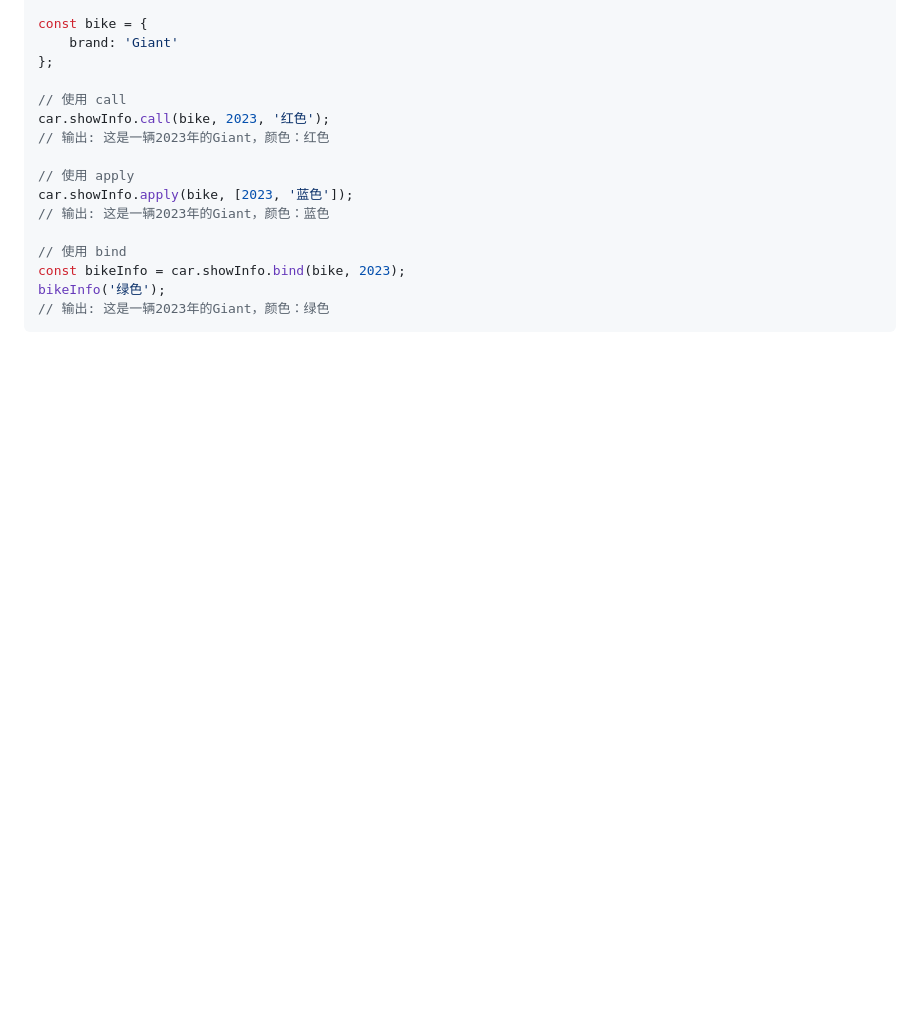
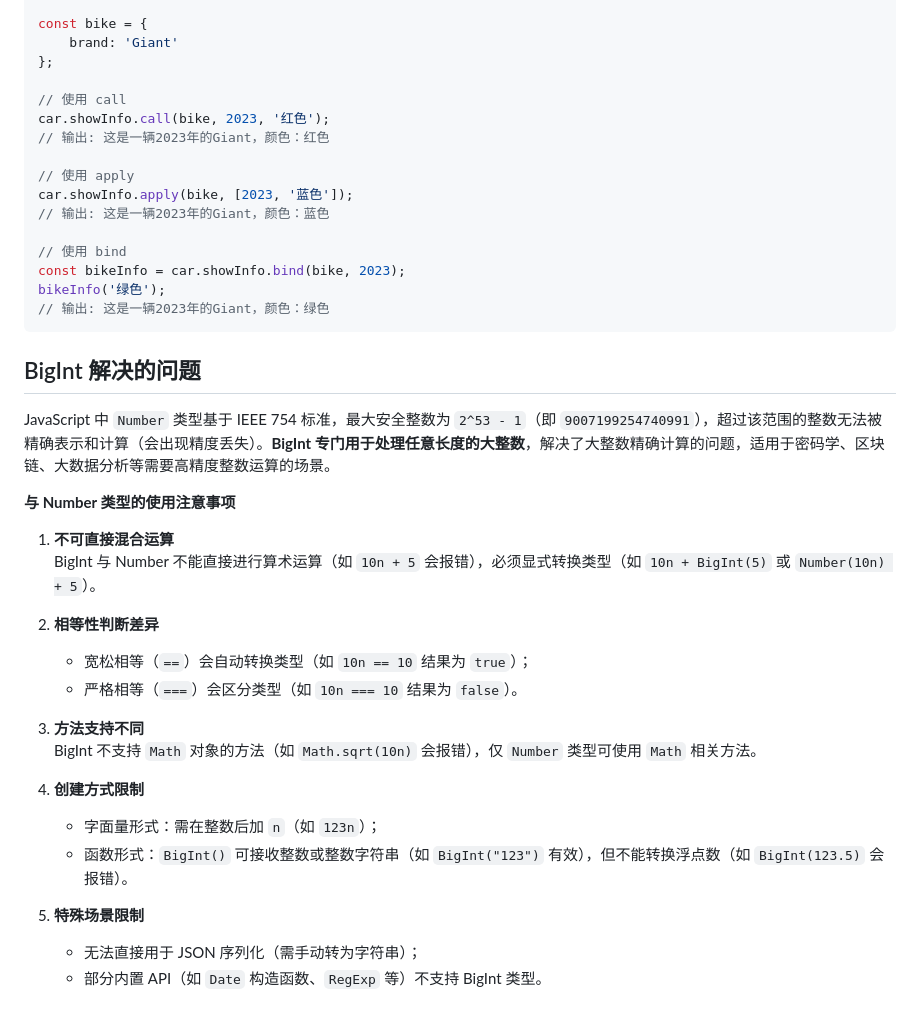
Before and after one commit to ls-5s/interview, a Markdown page: js.md, the part around the change. GitHub-like rendering; blank space fills up the shorter version.

Commit message:
bigint 解决的问题

````diff
--- a/js.md
+++ b/js.md
@@ -601,3 +601,26 @@ const bikeInfo = car.showInfo.bind(bike, 2023);
 bikeInfo('绿色');
 // 输出: 这是一辆2023年的Giant，颜色：绿色
 ```
+
+## BigInt 解决的问题
+JavaScript 中 `Number` 类型基于 IEEE 754 标准，最大安全整数为 `2^53 - 1`（即 `9007199254740991`），超过该范围的整数无法被精确表示和计算（会出现精度丢失）。**BigInt 专门用于处理任意长度的大整数**，解决了大整数精确计算的问题，适用于密码学、区块链、大数据分析等需要高精度整数运算的场景。
+
+
+**与 Number 类型的使用注意事项**
+1. **不可直接混合运算**
+   BigInt 与 Number 不能直接进行算术运算（如 `10n + 5` 会报错），必须显式转换类型（如 `10n + BigInt(5)` 或 `Number(10n) + 5`）。
+
+2. **相等性判断差异**
+   - 宽松相等（`==`）会自动转换类型（如 `10n == 10` 结果为 `true`）；
+   - 严格相等（`===`）会区分类型（如 `10n === 10` 结果为 `false`）。
+
+3. **方法支持不同**
+   BigInt 不支持 `Math` 对象的方法（如 `Math.sqrt(10n)` 会报错），仅 `Number` 类型可使用 `Math` 相关方法。
+
+4. **创建方式限制**
+   - 字面量形式：需在整数后加 `n`（如 `123n`）；
+   - 函数形式：`BigInt()` 可接收整数或整数字符串（如 `BigInt("123")` 有效），但不能转换浮点数（如 `BigInt(123.5)` 会报错）。
+
+5. **特殊场景限制**
+   - 无法直接用于 JSON 序列化（需手动转为字符串）；
+   - 部分内置 API（如 `Date` 构造函数、`RegExp` 等）不支持 BigInt 类型。
````
